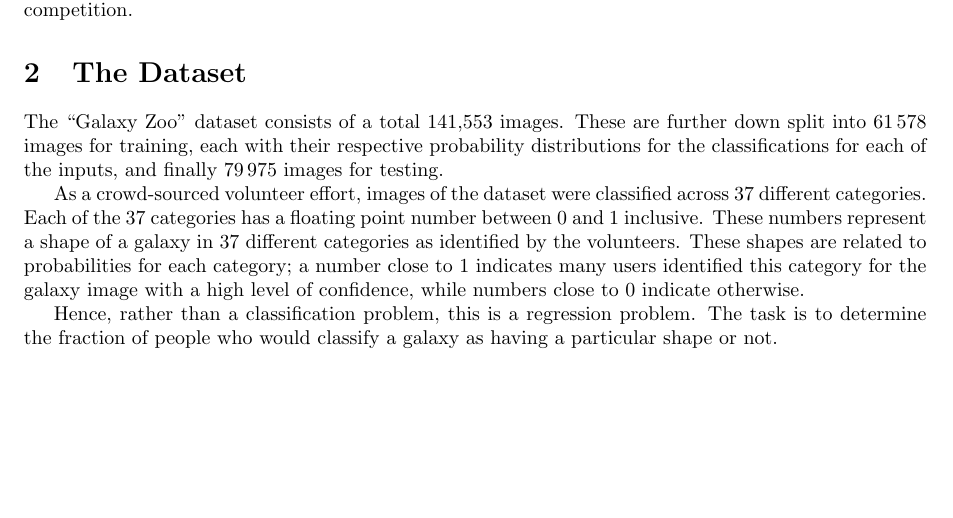
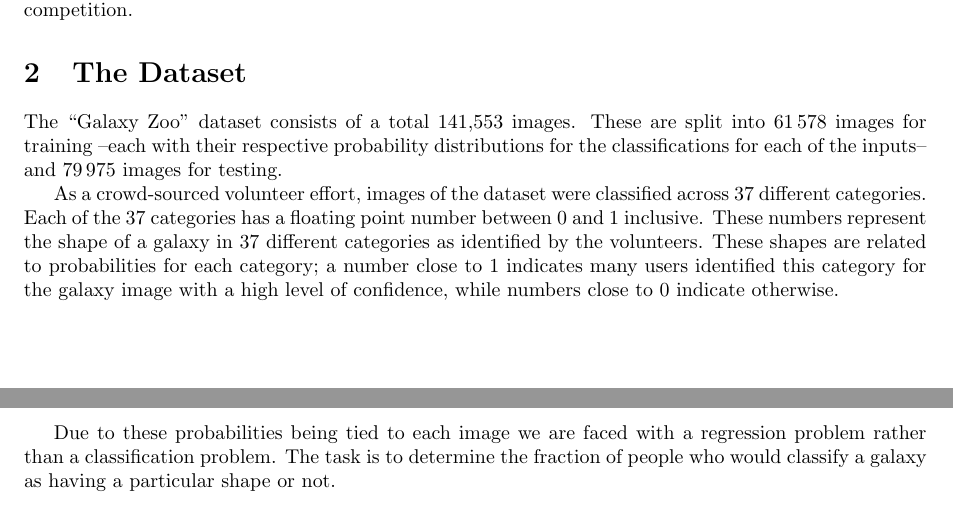
Before and after one commit to diegocasmo/ml-project, a LaTeX document (report/main.tex, which reads report/sections/data.tex): part of page 1 of 4 before the commit and two parts of pages 1 and 2 of 4 after it, the two joined at a grey line, cut so that both start at the same text, the shorter picture padded with empty space. Compiled offline with pdfLaTeX.

Commit message:
wordings

```diff
--- a/report/sections/data.tex
+++ b/report/sections/data.tex
@@ -1,10 +1,10 @@
 \section{The Dataset}
 
-The "Galaxy Zoo" dataset consists of a total \numprint{141,553} images. These are further down split into \numprint{61578} images for training, each with their respective probability distributions for the classifications for each of the inputs, and finally \numprint{79975} images for testing.
+The "Galaxy Zoo" dataset consists of a total \numprint{141,553} images. These are split into \numprint{61578} images for training --each with their respective probability distributions for the classifications for each of the inputs-- and \numprint{79975} images for testing.
 
-As a crowd-sourced volunteer effort, images of the dataset were classified across 37 different categories. Each of the 37 categories has a floating point number between 0 and 1 inclusive. These numbers represent a shape of a galaxy in 37 different categories as identified by the volunteers. These shapes are related to probabilities for each category; a number close to 1 indicates many users identified this category for the galaxy image with a high level of confidence, while numbers close to $0$ indicate otherwise.
+As a crowd-sourced volunteer effort, images of the dataset were classified across 37 different categories. Each of the 37 categories has a floating point number between 0 and 1 inclusive. These numbers represent the shape of a galaxy in 37 different categories as identified by the volunteers. These shapes are related to probabilities for each category; a number close to 1 indicates many users identified this category for the galaxy image with a high level of confidence, while numbers close to 0 indicate otherwise.
 
-Hence, rather than a classification problem, this is a regression problem. The task is to determine the fraction of people who would classify a galaxy as having a particular shape or not.
+Due to these probabilities being tied to each image we are faced with a regression problem rather than a classification problem. The task is to determine the fraction of people who would classify a galaxy as having a particular shape or not.
 
 % TODO: IMO, this section sits better at the beginning of the experimental section of the paper, since most of this we plan to do it "online" as the CNN is being trained
 \subsection{Data Preprocessing}
```
